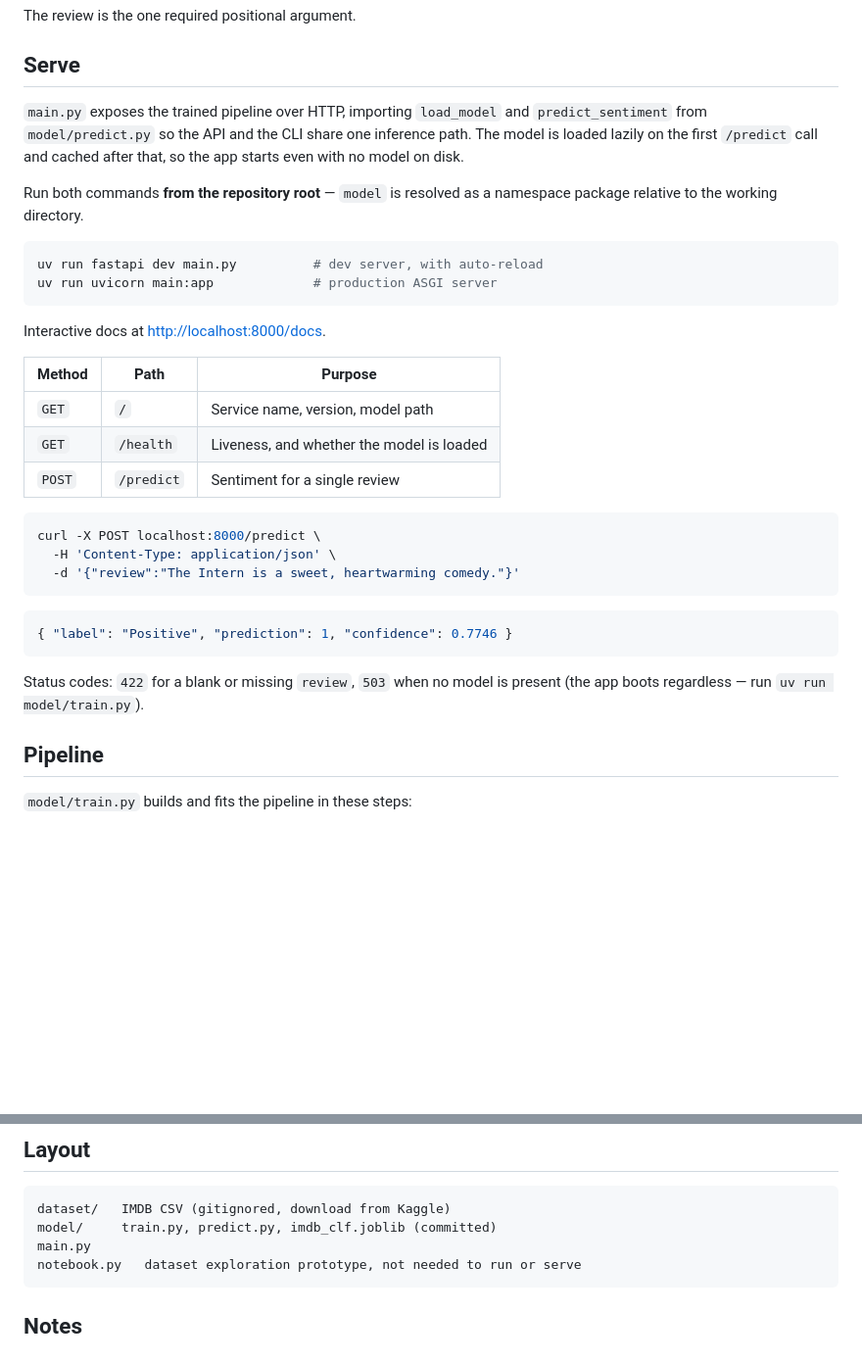
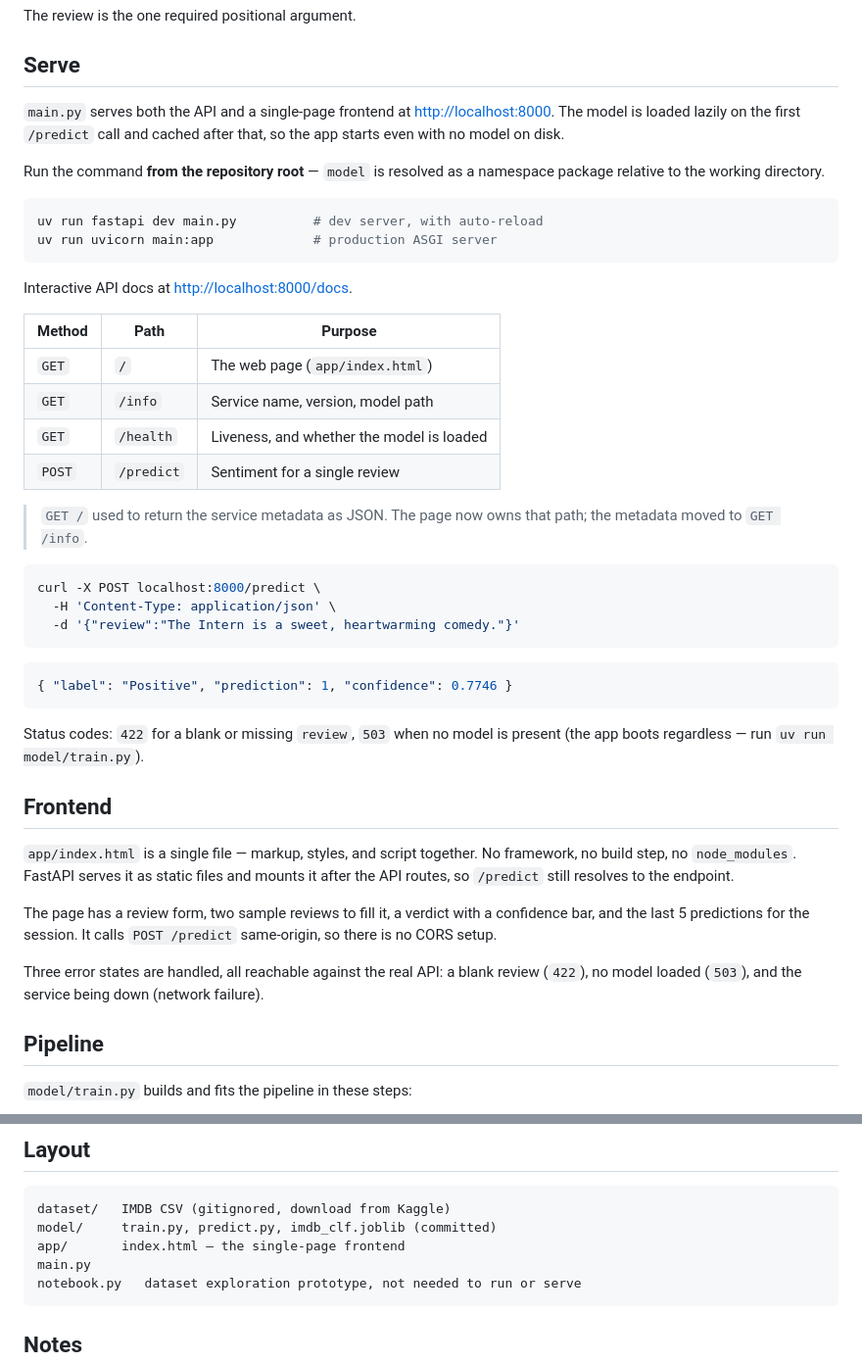
Before and after one commit to lostvikx/workshop-ml-production, a Markdown page: README.md, 2 parts joined by grey strips. Shown at 98% size. Drawn GitHub-style; blank space fills up the shorter version.

Commit message:
docs: document the frontend and the / to /info route change

````diff
--- a/README.md
+++ b/README.md
@@ -58,13 +58,11 @@ The review is the one required positional argument.
 
 ## Serve
 
-`main.py` exposes the trained pipeline over HTTP, importing
-`load_model` and `predict_sentiment` from `model/predict.py` so the API and the
-CLI share one inference path. The model is loaded lazily on the first
-`/predict` call and cached after that, so the app starts even with no model on
-disk.
+`main.py` serves both the API and a single-page frontend at
+<http://localhost:8000>. The model is loaded lazily on the first `/predict`
+call and cached after that, so the app starts even with no model on disk.
 
-Run both commands **from the repository root** — `model` is resolved as a
+Run the command **from the repository root** — `model` is resolved as a
 namespace package relative to the working directory.
 
 ```bash
@@ -72,13 +70,17 @@ uv run fastapi dev main.py          # dev server, with auto-reload
 uv run uvicorn main:app             # production ASGI server
 ```
 
-Interactive docs at <http://localhost:8000/docs>.
+Interactive API docs at <http://localhost:8000/docs>.
 
 | Method | Path       | Purpose                                   |
 | ------ | ---------- | ----------------------------------------- |
-| `GET`  | `/`        | Service name, version, model path         |
+| `GET`  | `/`        | The web page (`app/index.html`)           |
+| `GET`  | `/info`    | Service name, version, model path         |
 | `GET`  | `/health`  | Liveness, and whether the model is loaded |
 | `POST` | `/predict` | Sentiment for a single review             |
+
+> `GET /` used to return the service metadata as JSON. The page now owns that
+> path; the metadata moved to `GET /info`.
 
 ```bash
 curl -X POST localhost:8000/predict \
@@ -92,6 +94,21 @@ curl -X POST localhost:8000/predict \
 
 Status codes: `422` for a blank or missing `review`, `503` when no model is
 present (the app boots regardless — run `uv run model/train.py`).
+
+## Frontend
+
+`app/index.html` is a single file — markup, styles, and script together. No
+framework, no build step, no `node_modules`. FastAPI serves it as static files
+and mounts it after the API routes, so `/predict` still resolves to the
+endpoint.
+
+The page has a review form, two sample reviews to fill it, a verdict with a
+confidence bar, and the last 5 predictions for the session. It calls
+`POST /predict` same-origin, so there is no CORS setup.
+
+Three error states are handled, all reachable against the real API: a blank
+review (`422`), no model loaded (`503`), and the service being down (network
+failure).
 
 ## Pipeline
 
@@ -117,6 +134,7 @@ this reason.
 ```
 dataset/   IMDB CSV (gitignored, download from Kaggle)
 model/     train.py, predict.py, imdb_clf.joblib (committed)
+app/       index.html — the single-page frontend
 main.py
 notebook.py   dataset exploration prototype, not needed to run or serve
 ```
````
